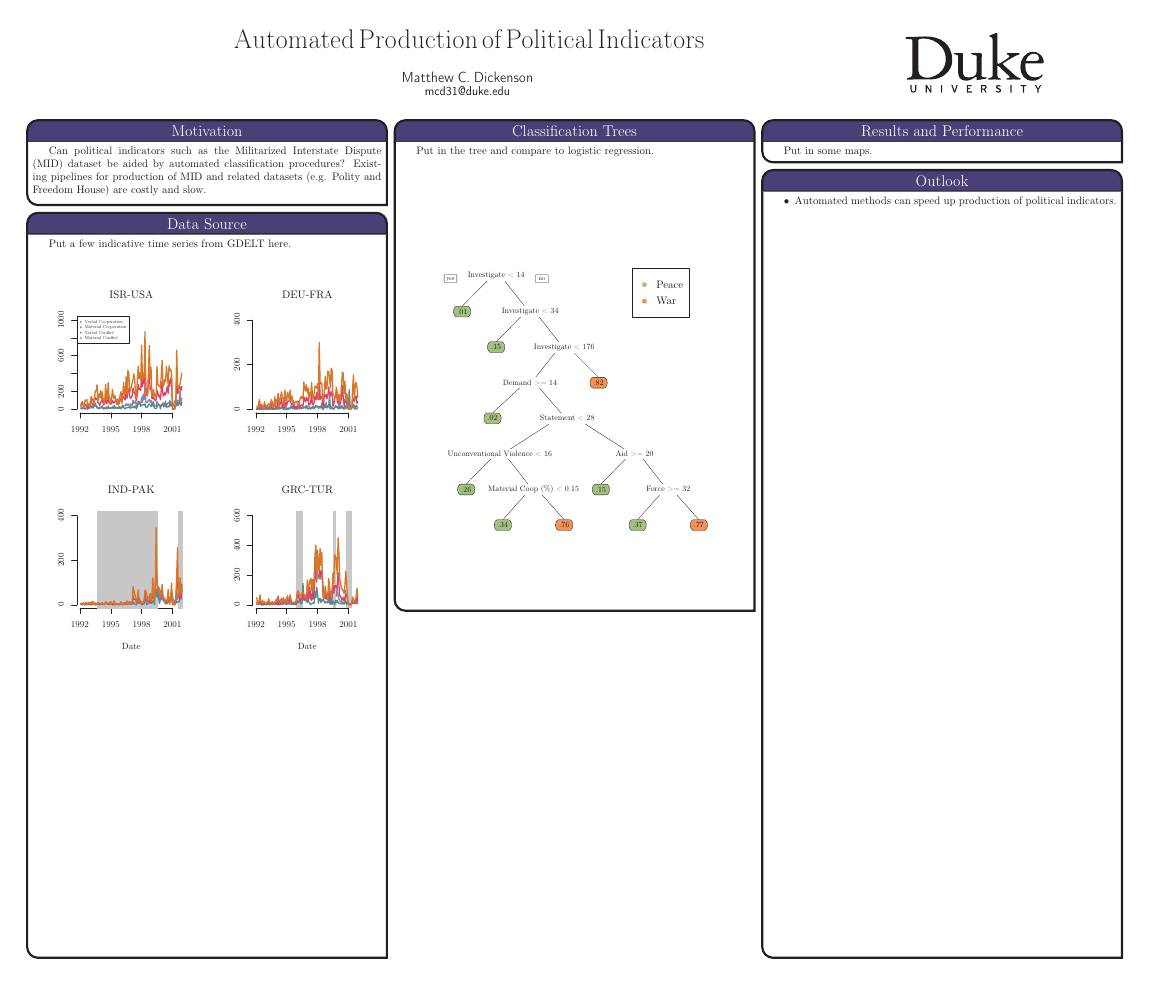
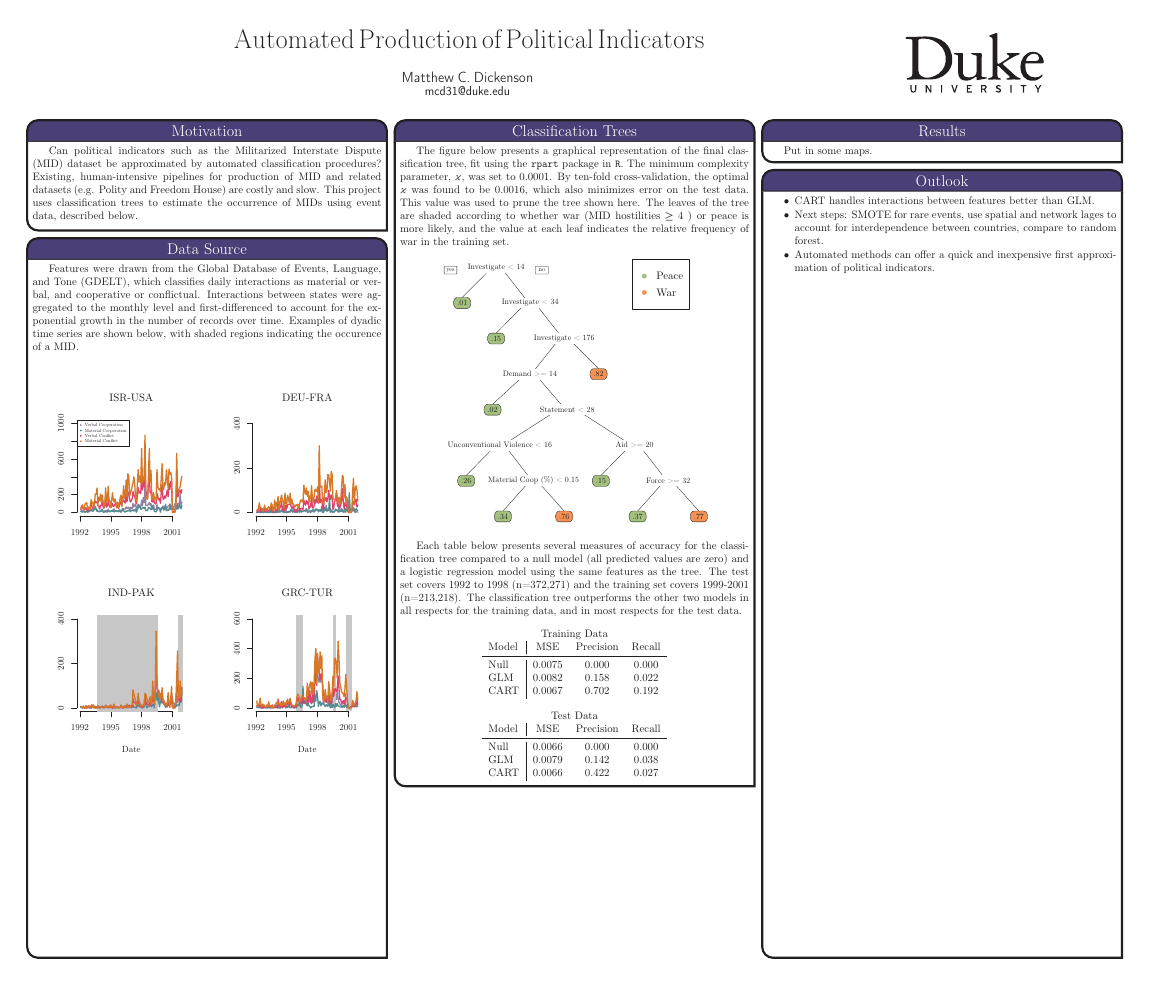
Before and after one commit to mcdickenson/cs571, a LaTeX poster (poster/mcd31_poster.tex): the whole page. Compiled offline with pdfLaTeX.

Commit message:
add accuracy tables to poster

```diff
--- a/poster/mcd31_poster.tex
+++ b/poster/mcd31_poster.tex
@@ -104,20 +104,14 @@ fontscale=.35, margin=1in]{baposter}
 %%%%%%
   \headerbox{\bf Motivation}{name=question,column=0,row=0}{
 %%%%%
-Can political indicators such as the Militarized Interstate Dispute (MID) dataset be aided by automated classification procedures? Existing pipelines for production of MID and related datasets (e.g. Polity and Freedom House) are costly and slow.
-   % \begin{enumerate}\compresslist
-   %    \item Power alone as a sufficient motivator
-   %    \item Expanding economic interests (see Scenario 1)
-   %    \item Threat from foreign states (see Scenario 2)
-   % \end{enumerate}
-
+Can political indicators such as the Militarized Interstate Dispute (MID) dataset be approximated by automated classification procedures? Existing, human-intensive pipelines for production of MID and related datasets (e.g. Polity and Freedom House) are costly and slow. This project uses classification trees to estimate the occurrence of MIDs using event data, described below.
    \vspace{0.3em}
  }
 
 %%%%%%
   \headerbox{\bf Data Source}{name=data,below=question,above=bottom}{
 %%%%%
-  Put a few indicative time series from GDELT here.
+  Features were drawn from the Global Database of Events, Language, and Tone (GDELT), which classifies daily interactions as material or verbal, and cooperative or conflictual. Interactions between states were aggregated to the monthly level and first-differenced to account for the exponential growth in the number of records over time. Examples of dyadic time series are shown below, with shaded regions indicating the occurence of a MID.
 
   \begin{center}
     \input{../graphics/timelines}
@@ -128,17 +122,44 @@ Can political indicators such as the Militarized Interstate Dispute (MID) datase
 %%%%%%
   \headerbox{\bf Classification Trees}{name=estimations,column=1,row=0}{
 %%%%%
-  Put in the tree and compare to logistic regression.
+  The figure below presents a graphical representation of the final classification tree, fit using the \texttt{rpart} package in \texttt{R}. The minimum complexity parameter, $\kappa$, was set to 0.0001. By ten-fold cross-validation, the optimal $\kappa$ was found to be 0.0016, which also minimizes error on the test data. This value was used to prune the tree shown here. The leaves of the tree are shaded according to whether war (MID hostilities $\geq$ 4 ) or peace is more likely, and the value at each leaf indicates the relative frequency of war in the training set.
+
+\vspace{-1.3in}
   \begin{center}
     \input{../graphics/tree}
   \end{center}
 
-   \vspace{-.5in}
+\vspace{-1.3in}
+  Each table below presents several measures of accuracy for the classification tree compared to a null model (all predicted values are zero) and a logistic regression model using the same features as the tree. The test set covers 1992 to 1998 (\emph{n}=372,271) and the training set covers 1999-2001 (\emph{n}=213,218). The classification tree outperforms the other two models in all respects for the training data, and in most respects for the test data.
+
+  \begin{center}
+  \begin{tabular}{l|ccc}
+  \multicolumn{4}{c}{Training Data} \\
+  Model & MSE & Precision & Recall \\
+  \midrule
+  Null & 0.0075 & 0.000 & 0.000 \\
+  GLM & 0.0082 & 0.158 & 0.022 \\
+  CART & 0.0067 & 0.702 & 0.192
+  \end{tabular}
+  \end{center}
+
+  \begin{center}
+  \begin{tabular}{l|ccc}
+  \multicolumn{4}{c}{Test Data} \\
+  Model & MSE & Precision & Recall \\
+  \midrule
+  Null & 0.0066 & 0.000 & 0.000 \\
+  GLM & 0.0079 & 0.142 & 0.038 \\
+  CART & 0.0066 & 0.422 & 0.027
+  \end{tabular}
+  \end{center}
+
+   % \vspace{-.5in}
  }
 
 
 %%%%%%
-  \headerbox{\bf Results and Performance}{name=predictions,column=2,row=0}{
+  \headerbox{\bf Results}{name=predictions,column=2,row=0}{
 %%%%%
   Put in some maps.
  }
@@ -147,7 +168,9 @@ Can political indicators such as the Militarized Interstate Dispute (MID) datase
   \headerbox{\bf Outlook}{name=conclusion,below=predictions,above=bottom,column=2}{
 %%%%%
    \begin{itemize} \compresslist
-        \item Automated methods can speed up production of political indicators.
+      \item CART handles interactions between features better than GLM.
+      \item Next steps: SMOTE for rare events, use spatial and network lages to account for interdependence between countries, compare to random forest.
+      \item Automated methods can offer a quick and inexpensive first approximation of political indicators.
     \end{itemize}
 %\vspace{0.3pt}
  }
```
Also changed, not shown: poster/mcd31_poster.pdf, 1 other file.
